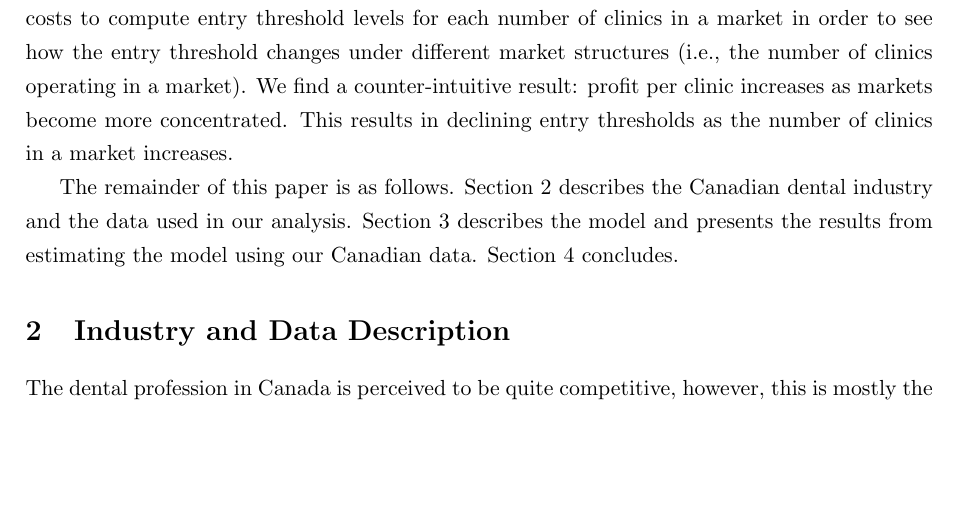
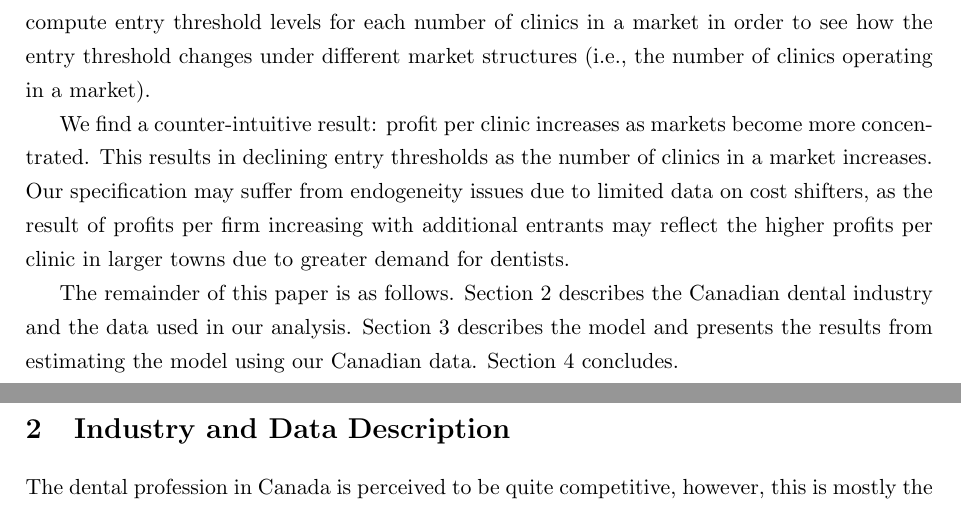
Before and after one commit to emily-hanson/IO_PS2, a LaTeX paper (writeup.tex): part of page 2 of 8 before the commit and two parts of pages 2 and 3 of 8 after it, the two joined at a grey line, cut so that both start at the same text, the shorter picture padded with empty space. Compiled offline with pdfLaTeX.

Commit message:
Update writeup.tex

```diff
--- a/writeup.tex
+++ b/writeup.tex
@@ -50,7 +50,9 @@ Notably, dental services are relatively costly in Canada. Among G7 countries, Ca
 
 Despite the recent roll-out of the CDCP to senior Canadians, participation of dentists in the program is currently low, which may be due to the fact that the program requires participating dental clinics to provide services at lower rates for those covered by the CDCP (von Stackelberg 2024). The apparent reluctance of dentists to participate in the CDCP may be particularly worrisome for Canadians living in more isolated towns, who may lack dental care options and may have to travel far distances to find a participating dentist. To shed light on this issue, this paper explores market concentration and competition in the Canadian dental industry. This may speak to whether the CDCP can be successful; that is, whether competitive pressures are sufficient to induce participation among dentists. Importantly, although an analysis of pricing and competition is out of the scope of this study, market concentration and competition in the Canadian dental industry may provide insights into why the prices of dental services in Canada may be as high as they are in the first place, necessitating the recent policy changes.
 
-To do so, we replicate the analysis of market concentration and entry of Bresnahan and Reiss (1991) for the Canadian dental industry in Canada. We collected data on towns across Canada that constitute their own market. For each market, we obtained data on the number of dental clinics within the market, as well as market and demographic characteristics. We use this data to estimate of the number of dental clinics in each market, employing an ordered probit model in which dentists choose to whether to open a clinic based on profits, which is performed using maximum likelihood estimation. We then use the estimates of variable costs and fixed costs to compute entry threshold levels for each number of clinics in a market in order to see how the entry threshold changes under different market structures (i.e., the number of clinics operating in a market). We find a counter-intuitive result: profit per clinic increases as markets become more concentrated. This results in declining entry thresholds as the number of clinics in a market increases.
+To do so, we replicate the analysis of market concentration and entry of Bresnahan and Reiss (1991) for the Canadian dental industry in Canada. We collected data on towns across Canada that constitute their own market. For each market, we obtained data on the number of dental clinics within the market, as well as market and demographic characteristics. We use this data to estimate of the number of dental clinics in each market, employing an ordered probit model in which dentists choose to whether to open a clinic based on profits, which is performed using maximum likelihood estimation. We then use the estimates of variable costs and fixed costs to compute entry threshold levels for each number of clinics in a market in order to see how the entry threshold changes under different market structures (i.e., the number of clinics operating in a market).
+
+We find a counter-intuitive result: profit per clinic increases as markets become more concentrated. This results in declining entry thresholds as the number of clinics in a market increases. Our specification may suffer from endogeneity issues due to limited data on cost shifters, as the result of profits per firm increasing with additional entrants may reflect the higher profits per clinic in larger towns due to greater demand for dentists.
 
 The remainder of this paper is as follows. Section 2 describes the Canadian dental industry and the data used in our analysis. Section 3 describes the model and presents the results from estimating the model using our Canadian data. Section 4 concludes.
 
```
